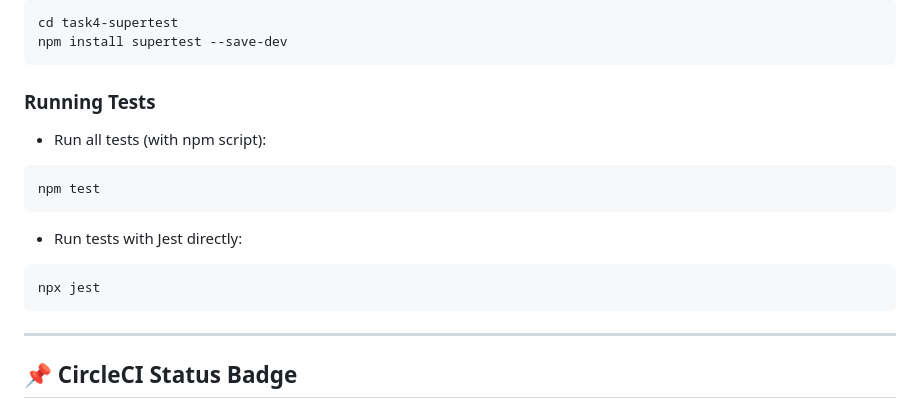
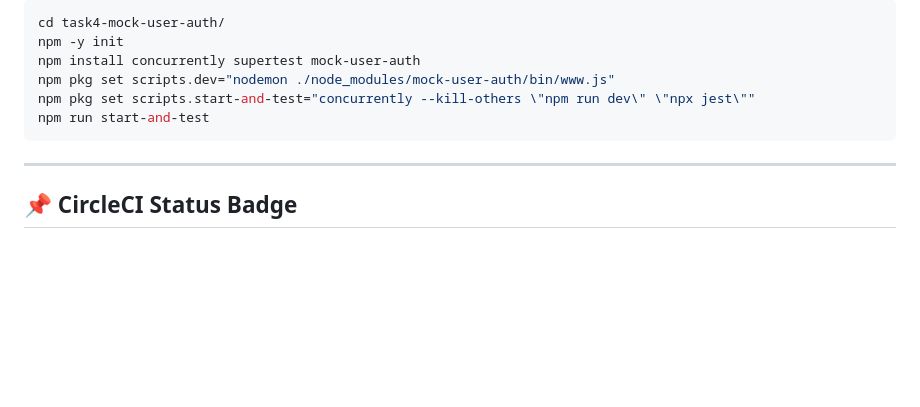
Before and after one commit to Omar-Saad72/SDET-2025-Technical-Task-Omar, a Markdown page: README.md, the part around the change printed below. GitHub-like rendering; blank space fills up the shorter version.

````diff
--- a/README.md
+++ b/README.md
@@ -120,16 +95,10 @@ npx nightwatch tests/exampleTest.js
 ```bash
-cd task4-supertest
-npm install supertest --save-dev
-```
-
-### Running Tests
-- Run all tests (with npm script):
-```bash
-npm test
-```
-- Run tests with Jest directly:
-```bash
-npx jest
+cd task4-mock-user-auth/
+npm -y init
+npm install concurrently supertest mock-user-auth
+npm pkg set scripts.dev="nodemon ./node_modules/mock-user-auth/bin/www.js"
+npm pkg set scripts.start-and-test="concurrently --kill-others \"npm run dev\" \"npx jest\""
+npm run start-and-test
 ```
 
 ---
````
Also changed, not shown: other parts of README.md (+13 -38 lines).
